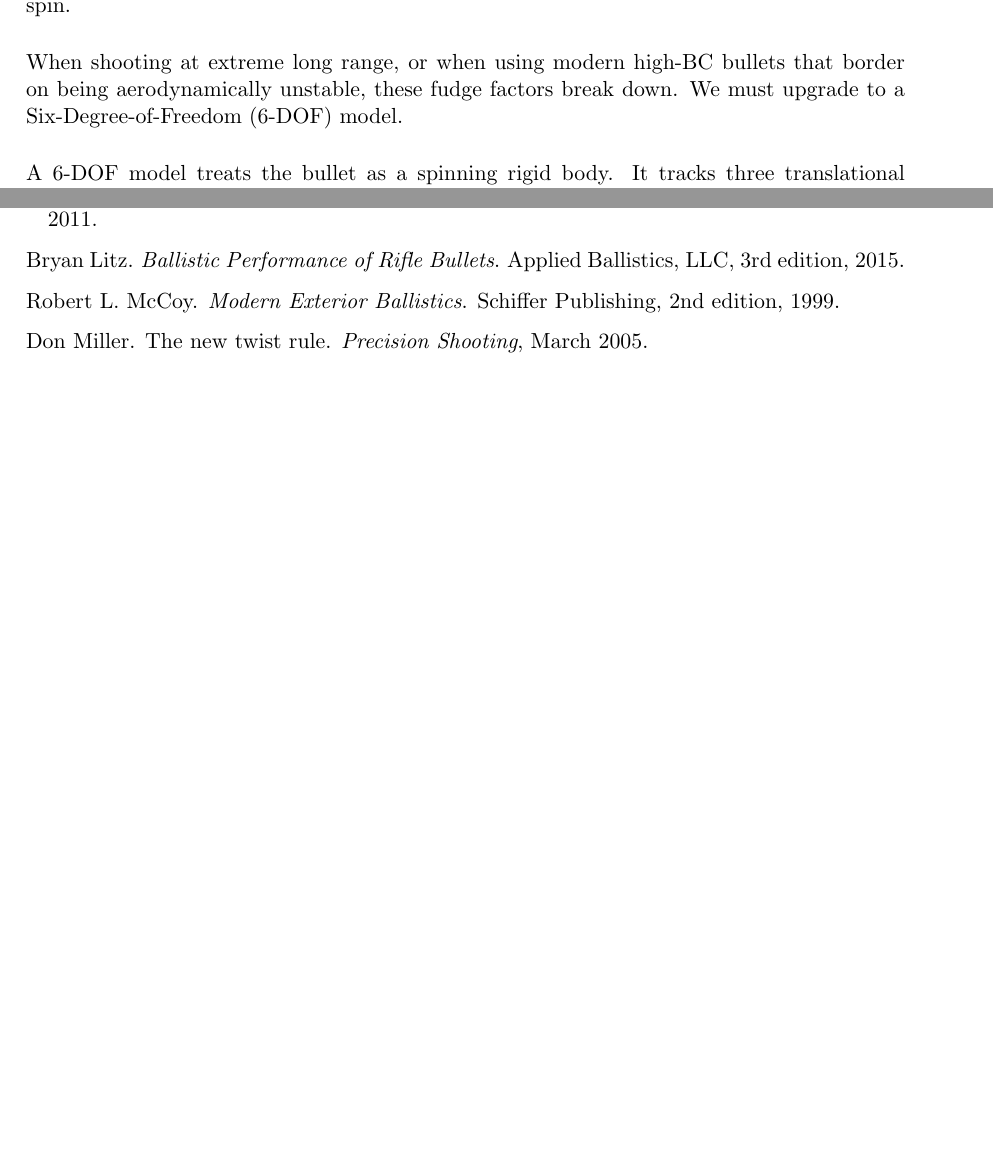
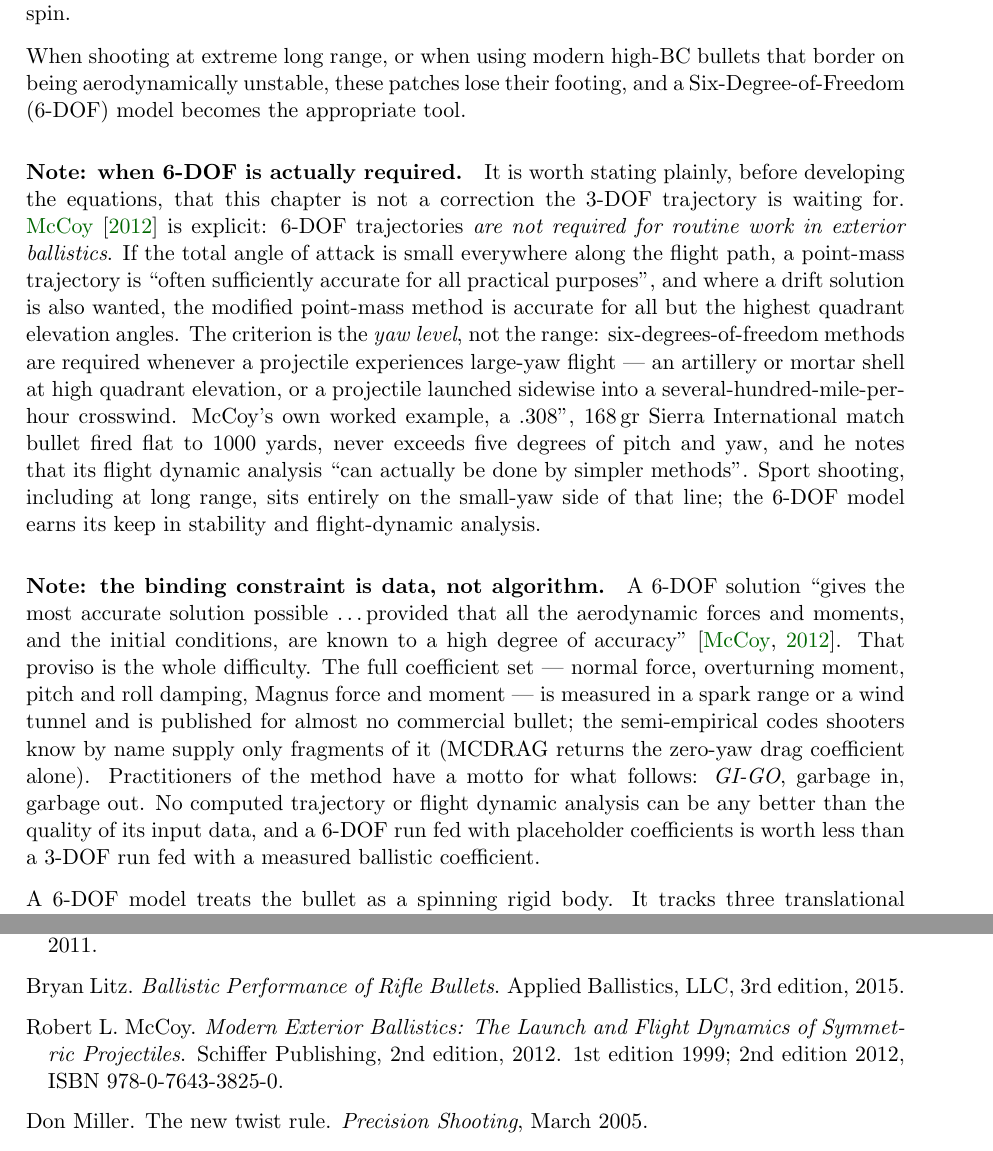
Before and after one commit to fbastin/BallisticsGuide, a LaTeX thesis (doc/ballistics_manual.tex, which reads doc/references.bib): two parts of pages 38 and 72 of 74, joined at a grey line, cut so that both start at the same text, the shorter picture padded with empty space. Compiled offline with pdfLaTeX.

Commit message:
docs: quand le 6-DOF est réellement nécessaire, d'après McCoy
Le chapitre 6-DOF du manuel ouvrait sur « We must upgrade to a
Six-Degree-of-Freedom model », ce que la source ne soutient pas. McCoy
(Modern Exterior Ballistics, 2e éd., §9.6) écrit au contraire que le
6-DOF n'est pas nécessaire au travail courant de balistique extérieure :
le critère est l'incidence, pas la distance. Tant qu'elle reste faible
sur tout le parcours, un point-masse est « souvent suffisamment exact à
toutes fins pratiques » ; son propre exemple, une .308 de 168 gr match à
1000 yards, ne dépasse jamais 5° de tangage-lacet.

Deux notes ajoutées au chapitre (le critère réel, puis GI-GO : la
contrainte est la donnée et non l'algorithme) et deux encadrés au
guide Julia, dont un avertissant que les coefficients de la section 7.1
sont des valeurs par défaut, pas des mesures.

Corrige au passage la notice bibliographique, qui donnait le traité pour
« 2e édition, 1999 » : 1999 pour la première, 2012 pour la seconde.

Co-Authored-By: Claude Opus 5 <noreply@anthropic.com>

```diff
--- a/doc/ballistics_manual.tex
+++ b/doc/ballistics_manual.tex
@@ -1408,7 +1408,11 @@ trajectory_table(params, step_yd=100)
 
 The 3-DOF point-mass model discussed previously is excellent for most conventional shooting scenarios. However, it completely ignores the fact that a bullet is a rapidly spinning chunk of metal (spinning up to 300,000 RPM). A 3-DOF model uses "empirical patches" (fudge factors like the Didion lag rule or empirical spin drift formulas) to estimate the effects of this spin.
 
-When shooting at extreme long range, or when using modern high-BC bullets that border on being aerodynamically unstable, these fudge factors break down. We must upgrade to a Six-Degree-of-Freedom (6-DOF) model.
+When shooting at extreme long range, or when using modern high-BC bullets that border on being aerodynamically unstable, these patches lose their footing, and a Six-Degree-of-Freedom (6-DOF) model becomes the appropriate tool.
+
+\paragraph{Note: when 6-DOF is actually required.} It is worth stating plainly, before developing the equations, that this chapter is not a correction the 3-DOF trajectory is waiting for. \citet{mccoy1999modern} is explicit: 6-DOF trajectories \emph{are not required for routine work in exterior ballistics}. If the total angle of attack is small everywhere along the flight path, a point-mass trajectory is ``often sufficiently accurate for all practical purposes'', and where a drift solution is also wanted, the modified point-mass method is accurate for all but the highest quadrant elevation angles. The criterion is the \emph{yaw level}, not the range: six-degrees-of-freedom methods are required whenever a projectile experiences large-yaw flight --- an artillery or mortar shell at high quadrant elevation, or a projectile launched sidewise into a several-hundred-mile-per-hour crosswind. McCoy's own worked example, a .308", 168\,gr Sierra International match bullet fired flat to 1000 yards, never exceeds five degrees of pitch and yaw, and he notes that its flight dynamic analysis ``can actually be done by simpler methods''. Sport shooting, including at long range, sits entirely on the small-yaw side of that line; the 6-DOF model earns its keep in stability and flight-dynamic analysis.
+
+\paragraph{Note: the binding constraint is data, not algorithm.} A 6-DOF solution ``gives the most accurate solution possible \dots provided that all the aerodynamic forces and moments, and the initial conditions, are known to a high degree of accuracy'' \citep{mccoy1999modern}. That proviso is the whole difficulty. The full coefficient set --- normal force, overturning moment, pitch and roll damping, Magnus force and moment --- is measured in a spark range or a wind tunnel and is published for almost no commercial bullet; the semi-empirical codes shooters know by name supply only fragments of it (MCDRAG returns the zero-yaw drag coefficient alone). Practitioners of the method have a motto for what follows: \emph{GI-GO}, garbage in, garbage out. No computed trajectory or flight dynamic analysis can be any better than the quality of its input data, and a 6-DOF run fed with placeholder coefficients is worth less than a 3-DOF run fed with a measured ballistic coefficient.
 
 A 6-DOF model treats the bullet as a spinning rigid body. It tracks three translational coordinates (forward, up, sideways) and three rotational coordinates (yaw, pitch, roll). By doing this, a 6-DOF solver predicts yaw, precession, nutation, spin decay, and all complex gyroscopic phenomena from absolute first principles. This chapter develops the full 6-DOF equations of motion.
 
--- a/doc/references.bib
+++ b/doc/references.bib
@@ -75,10 +75,11 @@
 
 @book{mccoy1999modern,
   author    = {McCoy, Robert L.},
-  title     = {Modern Exterior Ballistics},
+  title     = {Modern Exterior Ballistics: The Launch and Flight Dynamics of Symmetric Projectiles},
   publisher = {Schiffer Publishing},
   edition   = {2nd},
-  year      = {1999}
+  year      = {2012},
+  note      = {1st edition 1999; 2nd edition 2012, ISBN 978-0-7643-3825-0}
 }
 
 @article{miller2005twist,
```
Also changed, not shown: doc/ballistics_manual.pdf, doc/ballistics_manual.tex (2 more changed lines), 1 other file.
